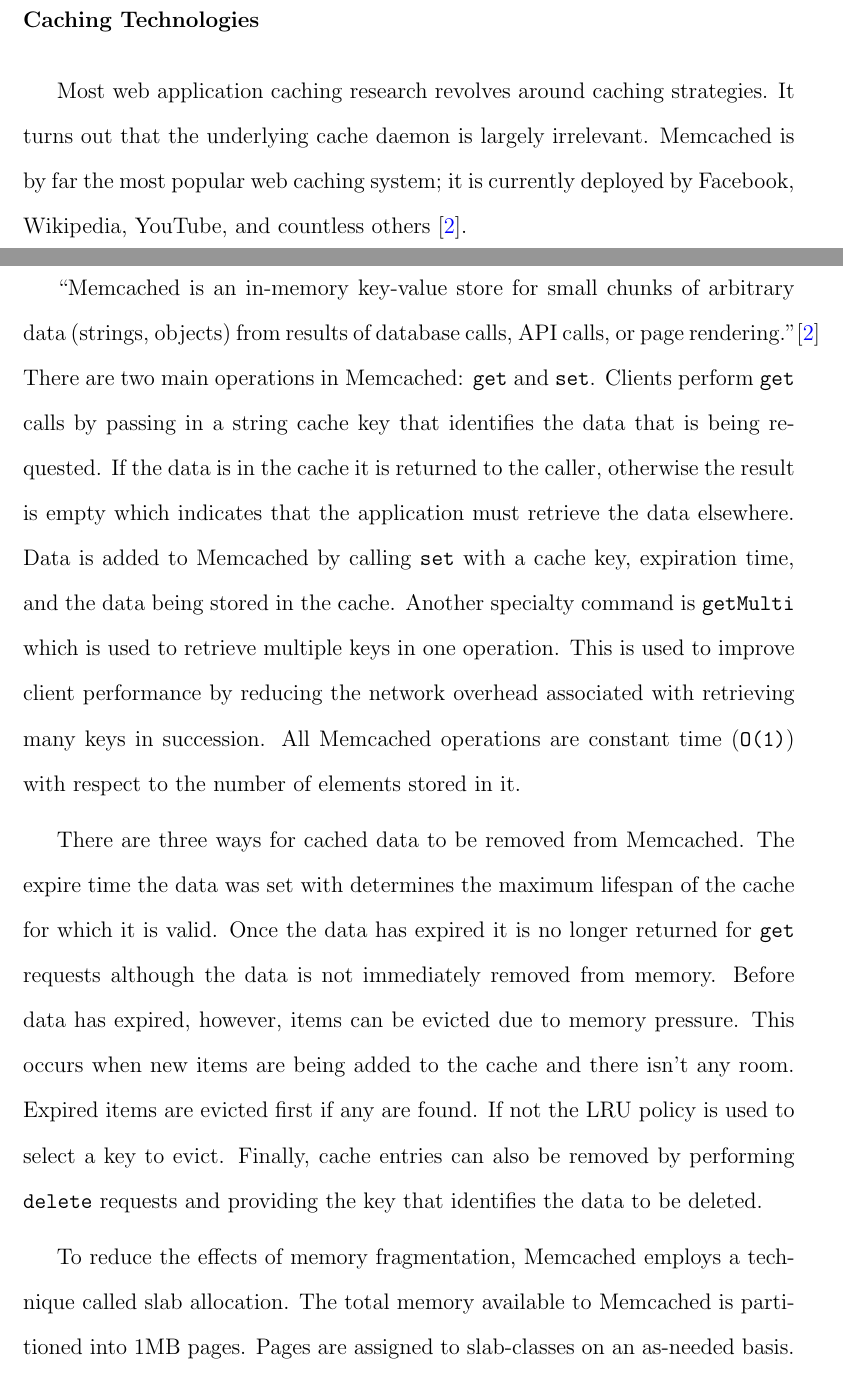
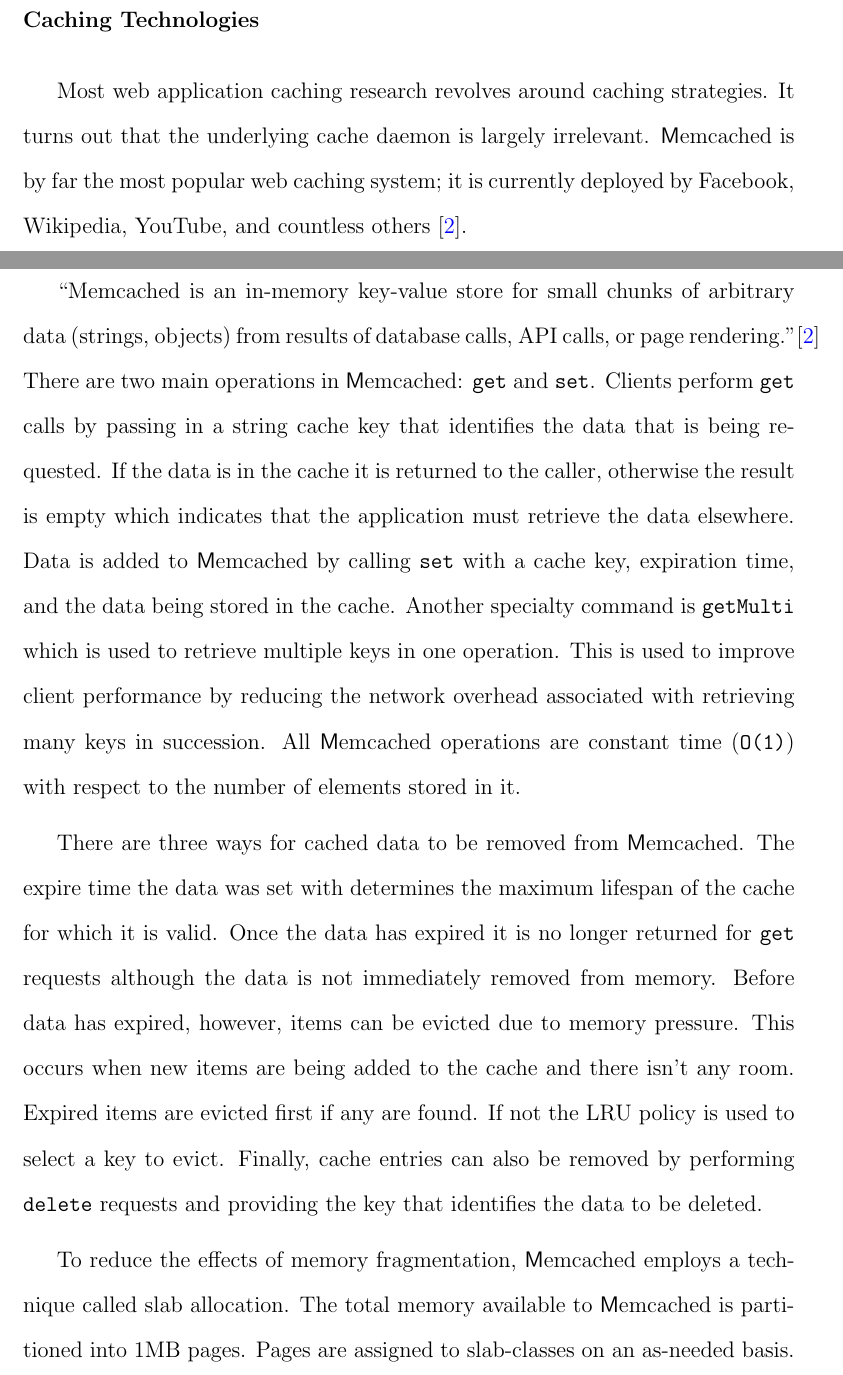
Before and after one commit to marczych/generational-caching-thesis, a LaTeX thesis (thesis.tex): two parts of pages 17 and 22 of 35, joined at a grey line, cut so that both start at the same text. Compiled offline with pdfLaTeX.

Commit message:
Consistentize instances of Memcached
Now they are all "Memcached" (capital M) and {\textsf}'ed.

```diff
--- a/thesis.tex
+++ b/thesis.tex
@@ -277,6 +277,6 @@ This leaves the developer to write application-specific code instead of caching
 \subsubsection{Caching Technologies}
 Most web application caching research revolves around caching strategies.
 It turns out that the underlying cache daemon is largely irrelevant.
-Memcached is by far the most popular web caching system; it is currently deployed by Facebook, Wikipedia, YouTube, and countless others \cite{memcachedDotOrg}.
+{\textsf Memcached} is by far the most popular web caching system; it is currently deployed by Facebook, Wikipedia, YouTube, and countless others \cite{memcachedDotOrg}.
 
 The exception to this trend is a paper that proposes an alternative called SQLCached \cite{sqlCached}.
@@ -358,15 +358,15 @@ There has been research into least likely to be used (LLU) which is an optimal p
 
 \section{Memcached}
 ``Memcached is an in-memory key-value store for small chunks of arbitrary data (strings, objects) from results of database calls, API calls, or page rendering.''\cite{memcachedDotOrg}
-There are two main operations in Memcached: {\tt get} and {\tt set}.
+There are two main operations in {\textsf Memcached}: {\tt get} and {\tt set}.
 Clients perform {\tt get} calls by passing in a string cache key that identifies the data that is being requested.
 If the data is in the cache it is returned to the caller, otherwise the result is empty which indicates that the application must retrieve the data elsewhere.
-Data is added to Memcached by calling {\tt set} with a cache key, expiration time, and the data being stored in the cache.
+Data is added to {\textsf Memcached} by calling {\tt set} with a cache key, expiration time, and the data being stored in the cache.
 Another specialty command is {\tt getMulti} which is used to retrieve multiple keys in one operation.
 This is used to improve client performance by reducing the network overhead associated with retrieving many keys in succession.
-All Memcached operations are constant time ({\tt O(1)}) with respect to the number of elements stored in it.
+All {\textsf Memcached} operations are constant time ({\tt O(1)}) with respect to the number of elements stored in it.
 
-There are three ways for cached data to be removed from Memcached.
+There are three ways for cached data to be removed from {\textsf Memcached}.
 The expire time the data was set with determines the maximum lifespan of the cache for which it is valid.
 Once the data has expired it is no longer returned for {\tt get} requests although the data is not immediately removed from memory.
 Before data has expired, however, items can be evicted due to memory pressure.
@@ -375,7 +375,7 @@ Expired items are evicted first if any are found.
 If not the LRU policy is used to select a key to evict.
 Finally, cache entries can also be removed by performing {\tt delete} requests and providing the key that identifies the data to be deleted.
 
-To reduce the effects of memory fragmentation, Memcached employs a technique called slab allocation.
-The total memory available to Memcached is partitioned into 1MB pages.
+To reduce the effects of memory fragmentation, {\textsf Memcached} employs a technique called slab allocation.
+The total memory available to {\textsf Memcached} is partitioned into 1MB pages.
 Pages are assigned to slab-classes on an as-needed basis.
 Slab-classes determine the maximum size of data to be stored in the slab and consequently the size of chunks in pages assigned to the slab-class.
```
Also changed, not shown: thesis.tex (22 more changed lines).
